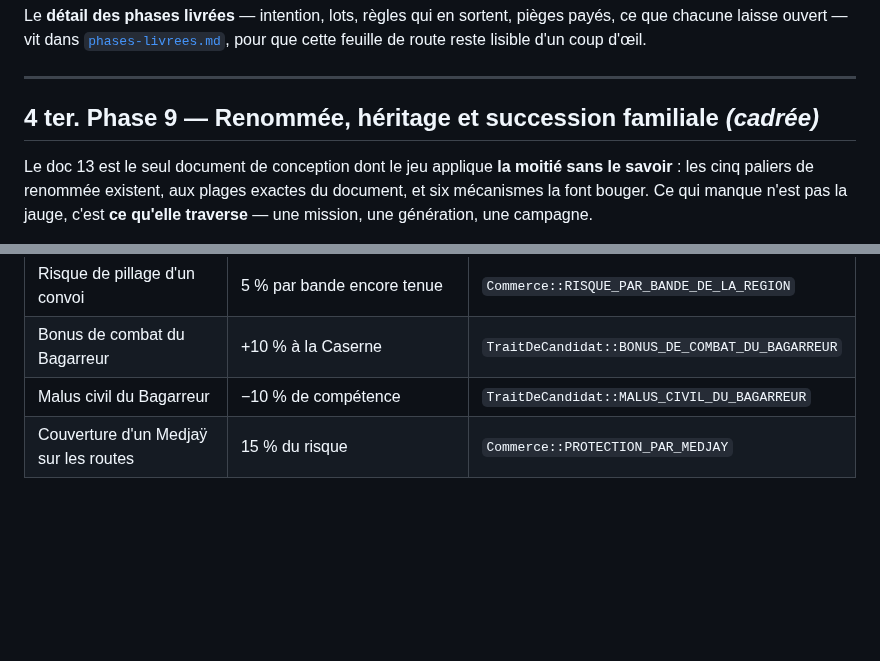
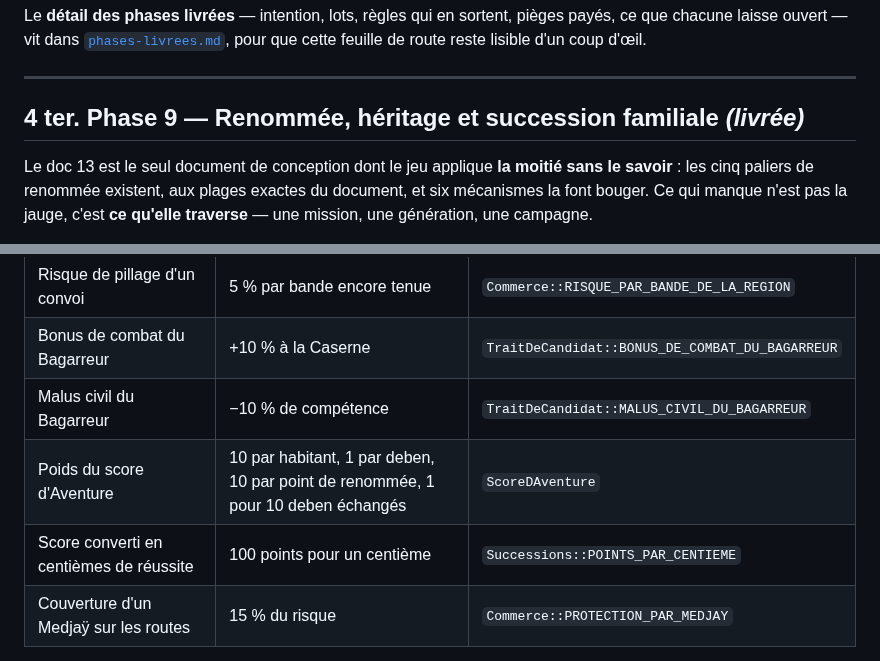
Before and after one commit to mmagny89/niout, a Markdown page: docs/plan-de-bataille.md, 2 parts joined by grey strips. GitHub-like rendering; blank space fills up the shorter version.

```diff
--- a/docs/plan-de-bataille.md
+++ b/docs/plan-de-bataille.md
@@ -165,7 +165,7 @@ lisible d'un coup d'œil.
 
 ---
 
-## 4 ter. Phase 9 — Renommée, héritage et succession familiale  *(cadrée)*
+## 4 ter. Phase 9 — Renommée, héritage et succession familiale  *(livrée)*
 
 Le doc 13 est le seul document de conception dont le jeu applique **la moitié
 sans le savoir** : les cinq paliers de renommée existent, aux plages exactes du
@@ -1202,6 +1210,8 @@ le calibrage du lot 4.6.
 | Risque de pillage d'un convoi | 5 % par bande encore tenue | `Commerce::RISQUE_PAR_BANDE_DE_LA_REGION` |
 | Bonus de combat du Bagarreur | +10 % à la Caserne | `TraitDeCandidat::BONUS_DE_COMBAT_DU_BAGARREUR` |
 | Malus civil du Bagarreur | −10 % de compétence | `TraitDeCandidat::MALUS_CIVIL_DU_BAGARREUR` |
+| Poids du score d'Aventure | 10 par habitant, 1 par deben, 10 par point de renommée, 1 pour 10 deben échangés | `ScoreDAventure` |
+| Score converti en centièmes de réussite | 100 points pour un centième | `Successions::POINTS_PAR_CENTIEME` |
 | Couverture d'un Medjaÿ sur les routes | 15 % du risque | `Commerce::PROTECTION_PAR_MEDJAY` |
 
 **Une leçon de méthode, payée en Phase 3** : quatre valeurs de population
```
Also changed, not shown: other parts of docs/plan-de-bataille.md (+19 -11 lines), docs/interface.md (+18 -1 lines).
